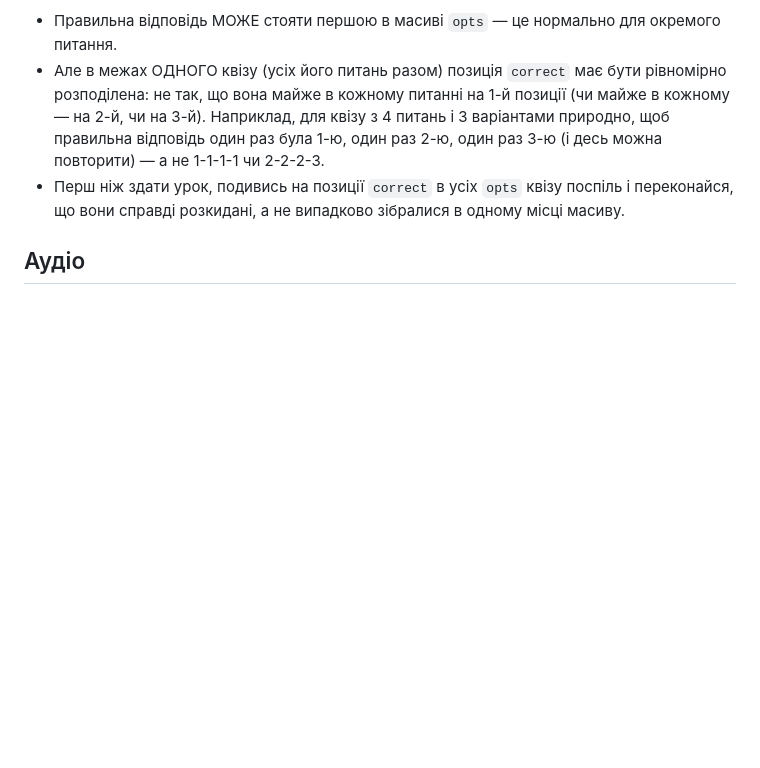
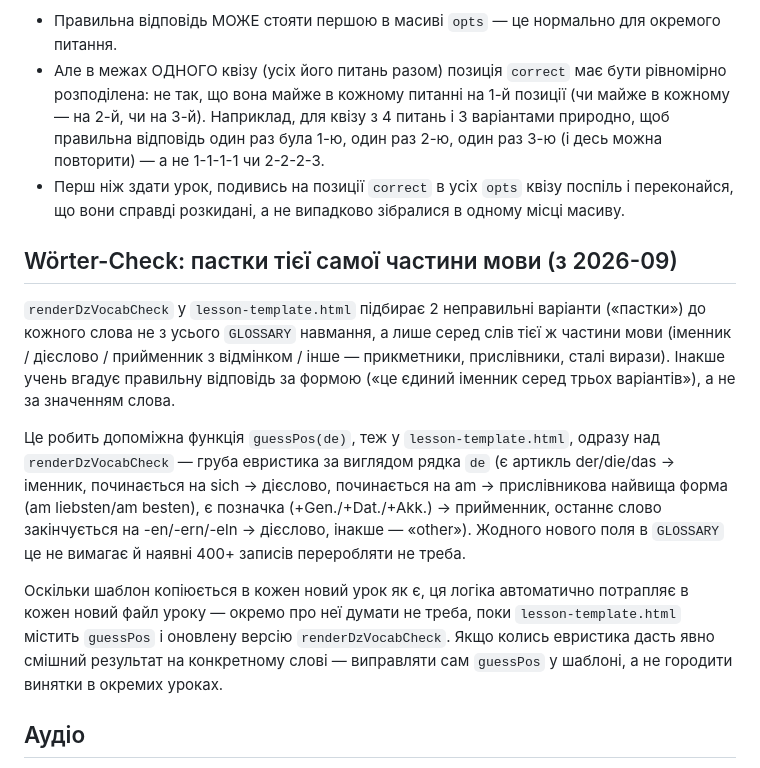
Before and after one commit to smanoffmothman/deutch-lessons, a Markdown page: STYLE-BRIEF.md, the part around the change. GitHub-like rendering; blank space fills up the shorter version.

```diff
--- a/STYLE-BRIEF.md
+++ b/STYLE-BRIEF.md
@@ -178,6 +178,30 @@ Claude "запам'ятає" з розмови.
   `opts` квізу поспіль і переконайся, що вони справді розкидані,
   а не випадково зібралися в одному місці масиву.
 
+## Wörter-Check: пастки тієї самої частини мови (з 2026-09)
+
+`renderDzVocabCheck` у `lesson-template.html` підбирає 2 неправильні варіанти
+(«пастки») до кожного слова не з усього `GLOSSARY` навмання, а лише серед
+слів тієї ж частини мови (іменник / дієслово / прийменник з відмінком /
+інше — прикметники, прислівники, сталі вирази). Інакше учень вгадує
+правильну відповідь за формою («це єдиний іменник серед трьох варіантів»),
+а не за значенням слова.
+
+Це робить допоміжна функція `guessPos(de)`, теж у `lesson-template.html`,
+одразу над `renderDzVocabCheck` — груба евристика за виглядом рядка `de`
+(є артикль der/die/das → іменник, починається на sich → дієслово,
+починається на am → прислівникова найвища форма (am liebsten/am besten),
+є позначка (+Gen./+Dat./+Akk.) → прийменник, останнє слово закінчується на
+-en/-ern/-eln → дієслово, інакше — «other»). Жодного нового поля в
+`GLOSSARY` це не вимагає й наявні 400+ записів переробляти не треба.
+
+Оскільки шаблон копіюється в кожен новий урок як є, ця логіка автоматично
+потрапляє в кожен новий файл уроку — окремо про неї думати не треба, поки
+`lesson-template.html` містить `guessPos` і оновлену версію
+`renderDzVocabCheck`. Якщо колись евристика дасть явно смішний результат
+на конкретному слові — виправляти сам `guessPos` у шаблоні, а не городити
+винятки в окремих уроках.
+
 ## Аудіо
 
 Якщо в уроці є вправа на слухання — код `setupAudio`/
```
